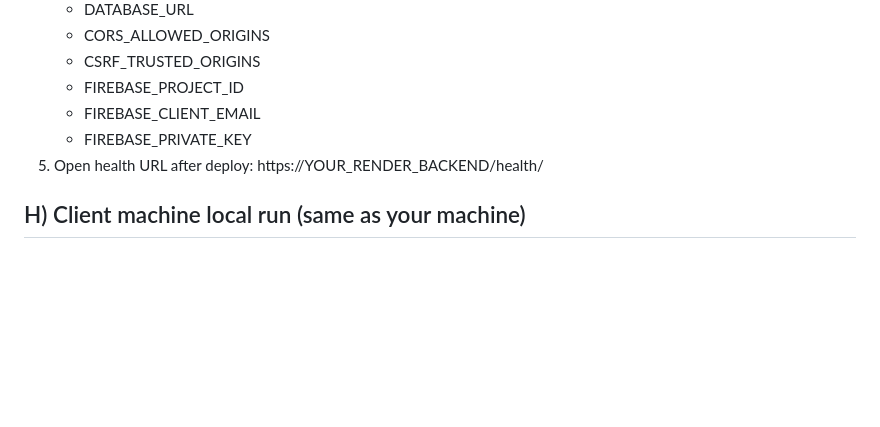
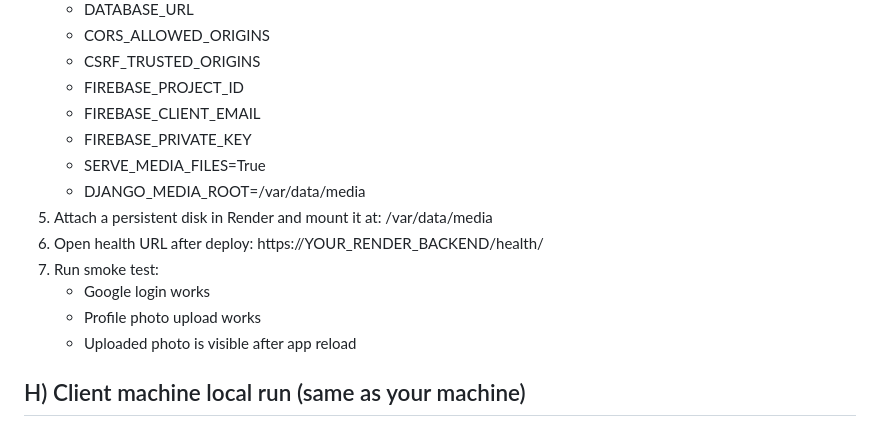
Before and after one commit to Touqeerali986/snaqquest, a Markdown page: MANUAL_STEPS.md, the part around the change. Drawn GitHub-style; blank space fills up the shorter version.

```diff
--- a/MANUAL_STEPS.md
+++ b/MANUAL_STEPS.md
@@ -77,8 +77,16 @@ powershell -ExecutionPolicy Bypass -File scripts/debug-all.ps1
    - FIREBASE_PROJECT_ID
    - FIREBASE_CLIENT_EMAIL
    - FIREBASE_PRIVATE_KEY
-5. Open health URL after deploy:
+   - SERVE_MEDIA_FILES=True
+   - DJANGO_MEDIA_ROOT=/var/data/media
+6. Attach a persistent disk in Render and mount it at:
+   /var/data/media
+7. Open health URL after deploy:
    https://YOUR_RENDER_BACKEND/health/
+8. Run smoke test:
+   - Google login works
+   - Profile photo upload works
+   - Uploaded photo is visible after app reload
 
 ## H) Client machine local run (same as your machine)
 1. Install prerequisites on client machine:
```
Also changed, not shown: README.md (+17 -0 lines).
